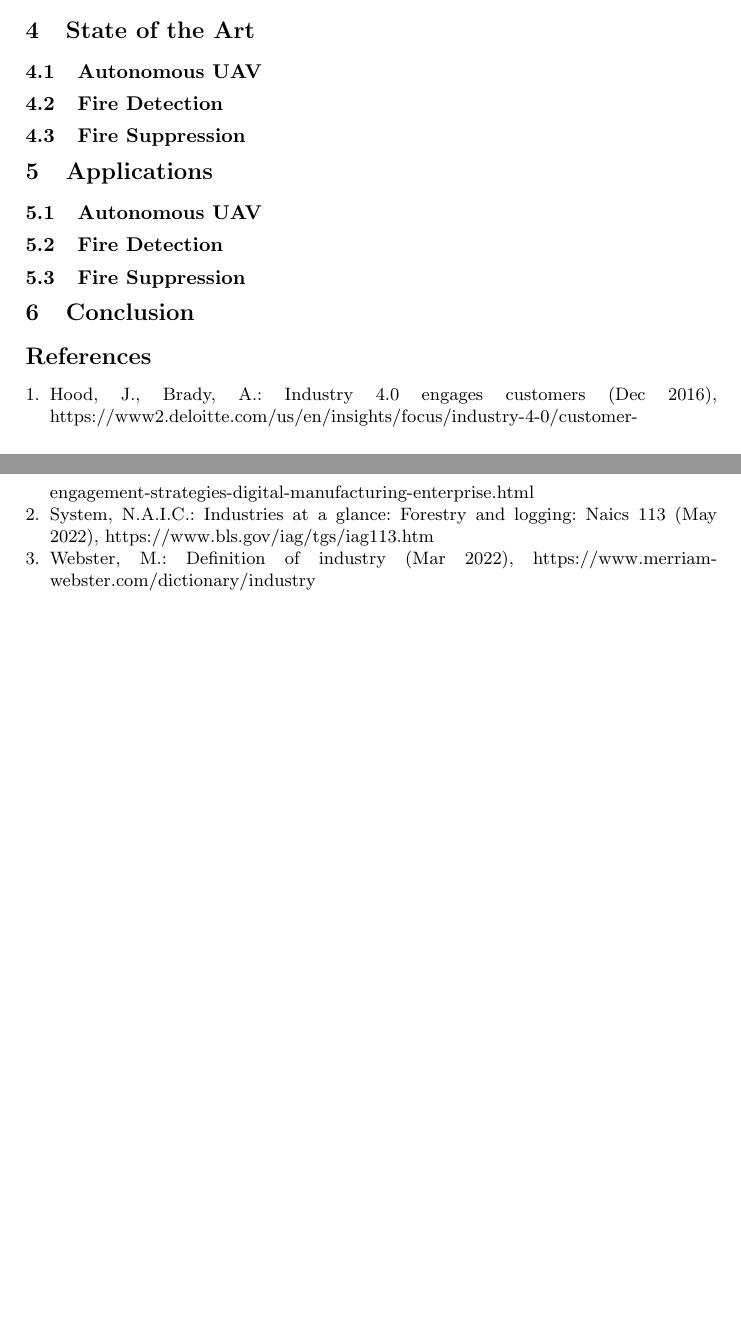
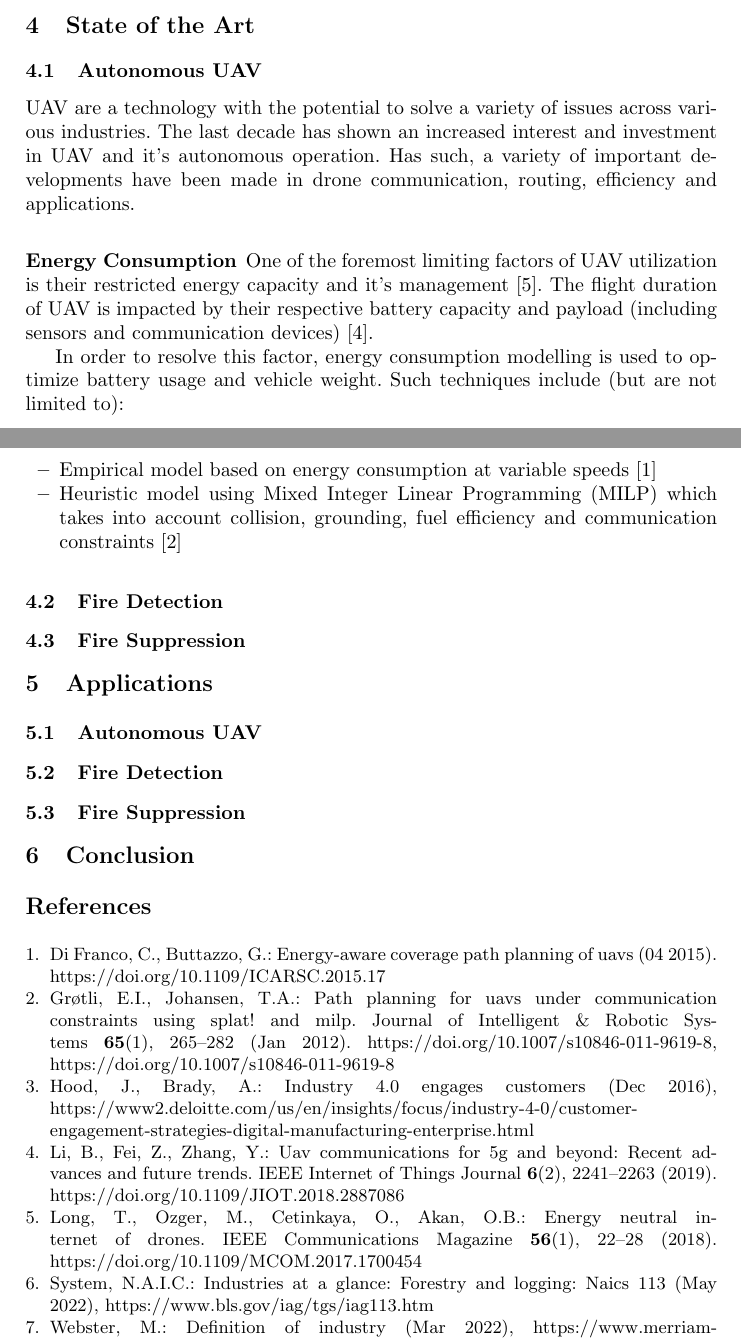
Before and after one commit to nuno99costa/equipa7-challenge4-state-art-report, a LaTeX paper (main.tex, which reads refs.bib): two parts of pages 5 and 6 of 6, joined at a grey line, cut so that both start at the same text, the shorter picture padded with empty space. Compiled offline with pdfLaTeX.

Commit message:
Add Energy Consumption to State of Art

```diff
--- a/main.tex
+++ b/main.tex
@@ -13,6 +13,7 @@
 \authorrunning{Silva, Sousa, Santos, Costa, Araújo, Formosinho and Cabrita}
 
 \newacronym{uav}{UAV}{Unmanned Aerial Vehicle}
+\newacronym{milp}{MILP}{Mixed Integer Linear Programming}
 
 \bibliographystyle{splncs04}
 
@@ -245,6 +246,19 @@ Academic production for the fire suppression topic has remained somewhat constan
 
 \subsection{Autonomous \acrshort{uav}}
 
+\acrshort{uav} are a technology with the potential to solve a variety of issues across various industries. The last decade has shown an increased interest and investment in \acrshort{uav} and it's autonomous operation. Has such, a variety of important developments have been made in drone communication, routing, efficiency and applications.
+
+\subsubsection{Energy Consumption}
+
+One of the foremost limiting factors of \acrshort{uav} utilization is their restricted energy capacity and it's management \cite{8255733}. The flight duration of \acrshort{uav} is impacted by their respective battery capacity and payload (including sensors and communication devices) \cite{8579209}.
+
+In order to resolve this factor, energy consumption modelling is used to optimize battery usage and vehicle weight. Such techniques include (but are not limited to):
+
+\begin{itemize}
+	\item Empirical model based on energy consumption at variable speeds \cite{inproceedings1}
+	\item Heuristic model using \acrfull{milp} which takes into account collision, grounding, fuel efficiency and communication constraints \cite{Grotli2012}
+\end{itemize}
+
 \subsection{Fire Detection}
 
 \subsection{Fire Suppression}
--- a/refs.bib
+++ b/refs.bib
@@ -24,0 +28,24 @@
+    title={Energy Neutral Internet of Drones},
+    year={2018},
+    volume={56},
+    number={1},
+    pages={22-28},
+    doi={10.1109/MCOM.2017.1700454}
+}
+@ARTICLE{8579209,
+    author={Li, Bin and Fei, Zesong and Zhang, Yan},  journal={IEEE Internet of Things Journal},
+    title={UAV Communications for 5G and Beyond: Recent Advances and Future Trends},
+    year={2019},
+    volume={6},
+    number={2},
+    pages={2241-2263},
+    doi={10.1109/JIOT.2018.2887086}
+}
+@inproceedings{inproceedings1,
+    author = {Di Franco, Carmelo and Buttazzo, Giorgio},
+    year = {2015},
+    month = {04},
+    pages = {},
+    title = {Energy-aware Coverage Path Planning of UAVs},
+    journal = {Proceedings - 2015 IEEE International Conference on Autonomous Robot Systems and Competitions, ICARSC 2015},
+    doi = {10.1109/ICARSC.2015.17}
@@ -24,0 +56,7 @@
+    title={Path Planning for UAVs Under Communication Constraints Using SPLAT! and MILP},
+    journal={Journal of Intelligent {\&} Robotic Systems},
+    year={2012},
+    month={Jan},
+    day={01},
+    volume={65},
+    number={1},
@@ -24,0 +66,2 @@
+    url={https://doi.org/10.1007/s10846-011-9619-8}
+}
```
Also changed, not shown: refs.bib (10 more changed lines).
